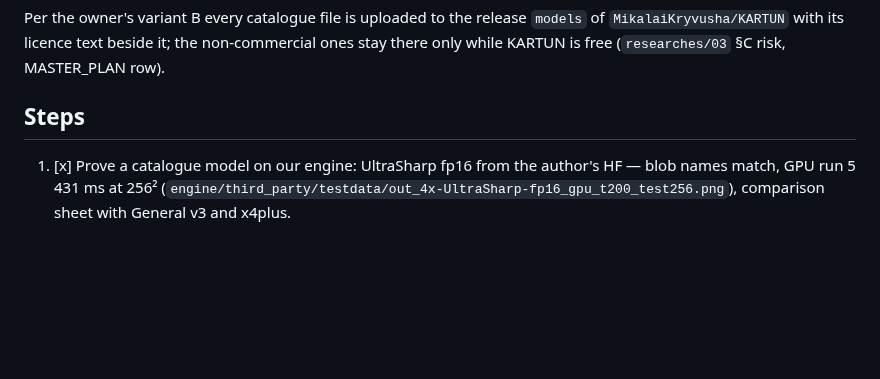
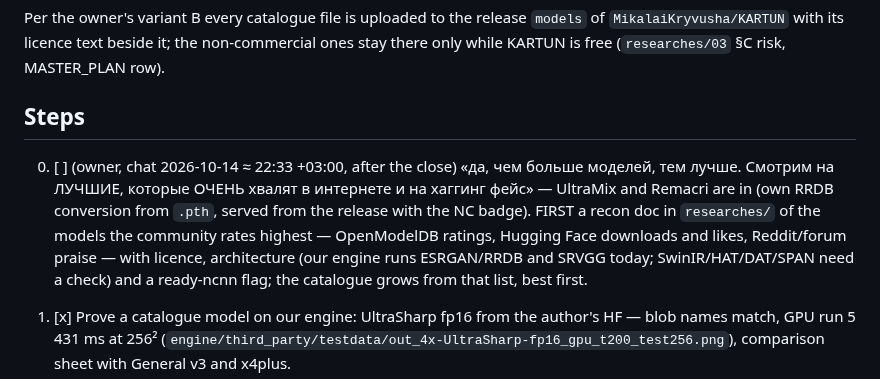
Before and after one commit to MikalaiKryvusha/KARTUN, a Markdown page: plans/05_model_catalogue.md, the part around the change. Drawn GitHub-style; blank space fills up the shorter version.

```diff
--- a/plans/05_model_catalogue.md
+++ b/plans/05_model_catalogue.md
@@ -44,6 +44,12 @@ licence text beside it; the non-commercial ones stay there only while KARTUN is
 
 ## Steps
 
+0. [ ] (owner, chat 2026-10-14 ≈ 22:33 +03:00, after the close) «да, чем больше моделей, тем лучше. Смотрим на ЛУЧШИЕ, которые ОЧЕНЬ хвалят в интернете и на хаггинг фейс» — UltraMix and Remacri are in (own RRDB
+   conversion from `.pth`, served from the release with the NC badge). FIRST a recon doc in `researches/` of the models the
+   community rates highest — OpenModelDB ratings, Hugging Face downloads and likes, Reddit/forum praise — with licence,
+   architecture (our engine runs ESRGAN/RRDB and SRVGG today; SwinIR/HAT/DAT/SPAN need a check) and a ready-ncnn flag;
+   the catalogue grows from that list, best first.
+
 1. [x] Prove a catalogue model on our engine: UltraSharp fp16 from the author's HF — blob names match, GPU run 5 431 ms at
    256² (`engine/third_party/testdata/out_4x-UltraSharp-fp16_gpu_t200_test256.png`), comparison sheet with General v3 and x4plus.
 2. [~] `docs/model-catalogue.json` (in the repo, the single source): id, name, author, licence, commercial flag, files with
```
Also changed, not shown: MASTER_PLAN.md (+1 -0 lines), STATUS.md (+2 -2 lines).
